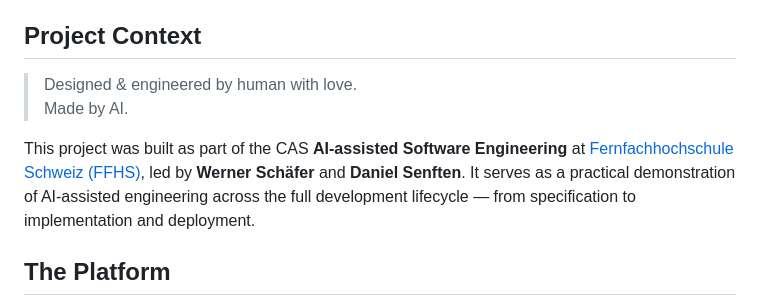
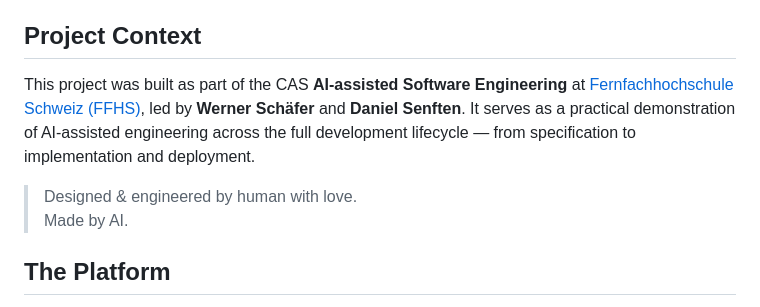
Before and after one commit to zihmm/rylees, a Markdown page: README.md, the part around the change. Rendered like a GitHub page.

Commit message:
Quote moved

```diff
--- a/README.md
+++ b/README.md
@@ -18,9 +18,9 @@ Rylees bridges the gap between a developer's Git history and what customers actu
 
 ## Project Context
 
+This project was built as part of the CAS **AI-assisted Software Engineering** at [Fernfachhochschule Schweiz (FFHS)](https://www.ffhs.ch), led by **Werner Schäfer** and **Daniel Senften**. It serves as a practical demonstration of AI-assisted engineering across the full development lifecycle — from specification to implementation and deployment.
+
 > Designed & engineered by human with love.<br>Made by AI.
-
-This project was built as part of the CAS **AI-assisted Software Engineering** at [Fernfachhochschule Schweiz (FFHS)](https://www.ffhs.ch), led by **Werner Schäfer** and **Daniel Senften**. It serves as a practical demonstration of AI-assisted engineering across the full development lifecycle — from specification to implementation and deployment.
 
 ## The Platform
 
```
